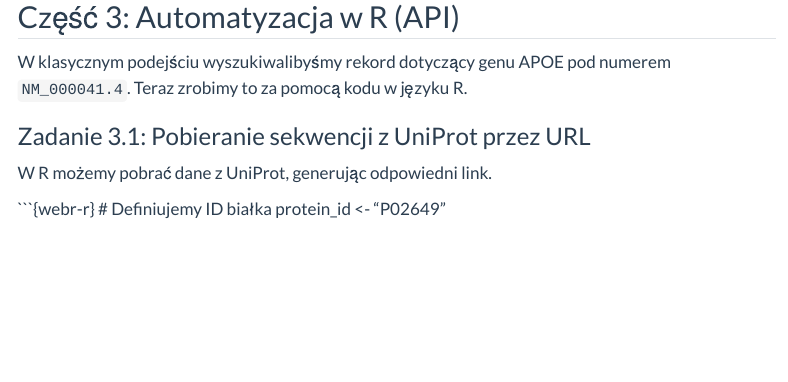
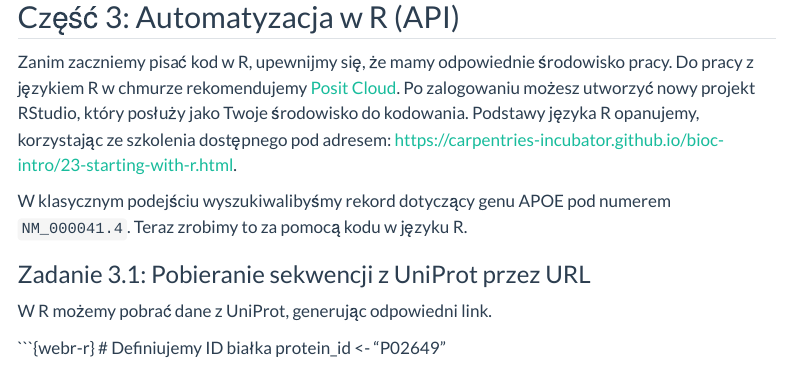
Before and after one commit to gladkia/bioinformatics-basics, a Quarto document (laboratorium_1.qmd): the page in a window 1100 px wide, from 1260 px down. Rendered offline with R 4.5, knitr and Pandoc in place of Quarto, with nearby package versions; menus at the side of the page are left out.

Commit message:
docs(lab_1): add RStudio intro to lab 1

```diff
--- a/laboratorium_1.qmd
+++ b/laboratorium_1.qmd
@@ -55,6 +55,8 @@ Zwróć uwagę na kolor ikony przy nazwie białka.
 ---
 
 ## Część 3: Automatyzacja w R (API)
+
+Zanim zaczniemy pisać kod w R, upewnijmy się, że mamy odpowiednie środowisko pracy. Do pracy z językiem R w chmurze rekomendujemy [Posit Cloud](https://posit.cloud/). Po zalogowaniu możesz utworzyć nowy projekt RStudio, który posłuży jako Twoje środowisko do kodowania. Podstawy języka R opanujemy, korzystając ze szkolenia dostępnego pod adresem: [https://carpentries-incubator.github.io/bioc-intro/23-starting-with-r.html](https://carpentries-incubator.github.io/bioc-intro/23-starting-with-r.html).
 
 W klasycznym podejściu wyszukiwalibyśmy rekord dotyczący genu APOE pod numerem `NM_000041.4`. Teraz zrobimy to za pomocą kodu w języku R.
 
```
